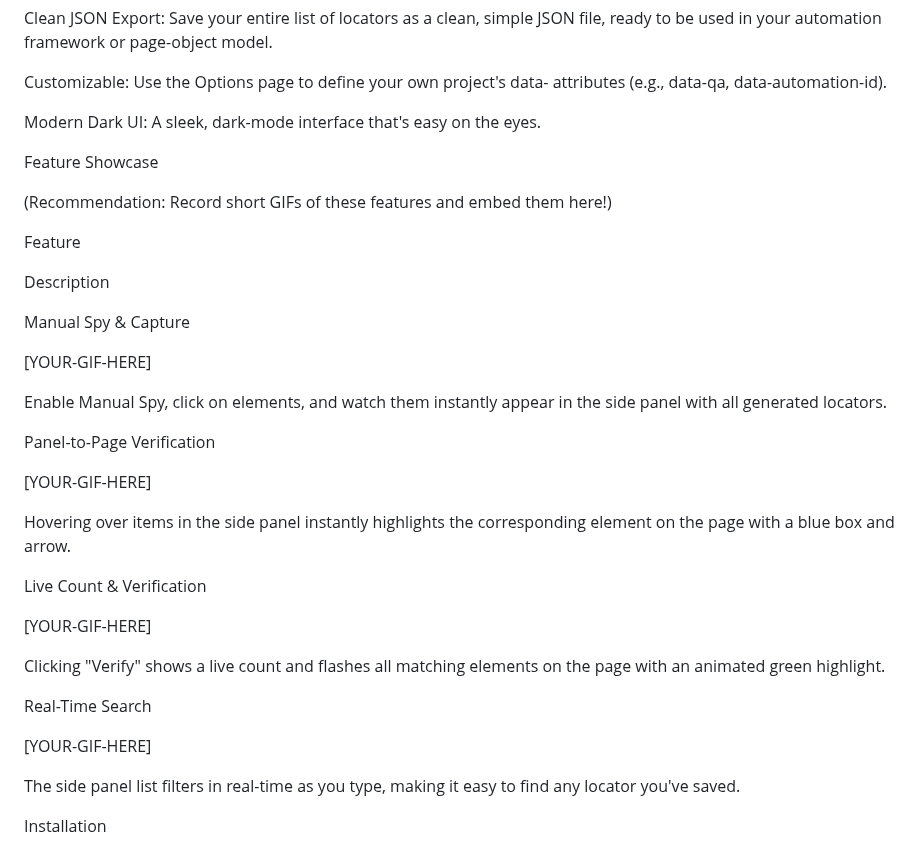
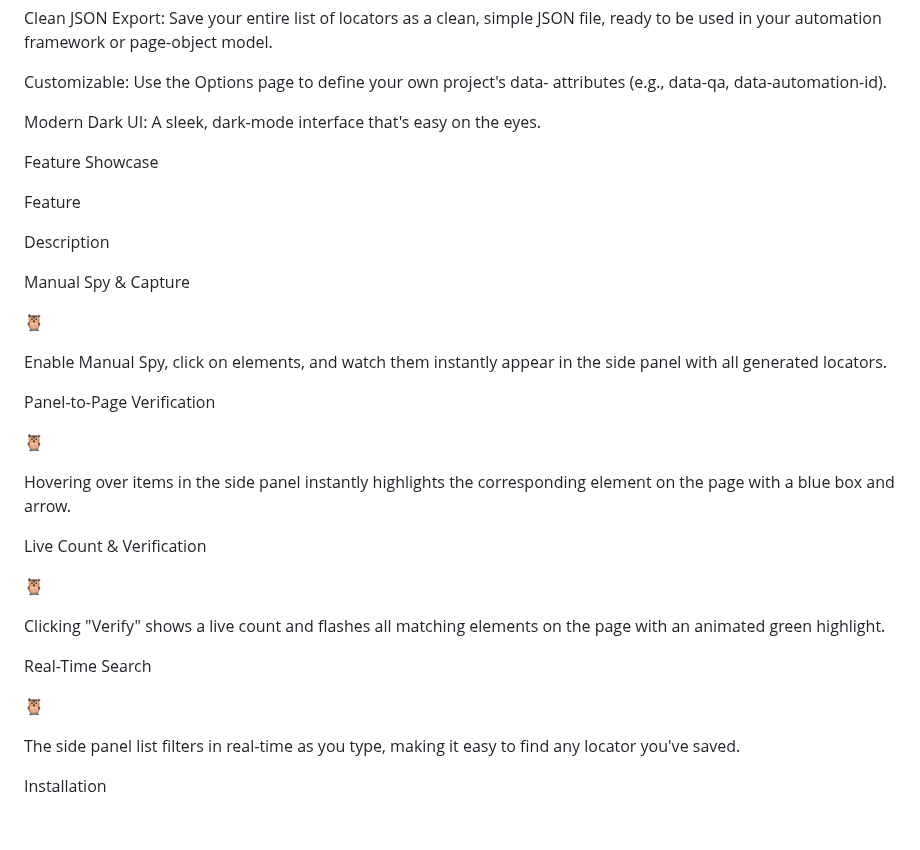
Before and after one commit to gsmisra/soft-play, a Markdown page: README.md, the part around the change. Drawn GitHub-style; blank space fills up the shorter version.

Commit message:
Update README to remove GIF recommendation
Removed recommendation for GIFs in feature showcase section.

```diff
--- a/README.md
+++ b/README.md
@@ -38,15 +38,13 @@ Modern Dark UI: A sleek, dark-mode interface that's easy on the eyes.
 
 Feature Showcase
 
-(Recommendation: Record short GIFs of these features and embed them here!)
-
 Feature
 
 Description
 
 Manual Spy & Capture
 
-[YOUR-GIF-HERE]
+🦉
 
 
 
@@ -54,7 +52,7 @@ Manual Spy & Capture
 
 Panel-to-Page Verification
 
-[YOUR-GIF-HERE]
+🦉
 
 
 
@@ -62,7 +60,7 @@ Panel-to-Page Verification
 
 Live Count & Verification
 
-[YOUR-GIF-HERE]
+🦉
 
 
 
@@ -70,7 +68,7 @@ Live Count & Verification
 
 Real-Time Search
 
-[YOUR-GIF-HERE]
+🦉
 
 
 
```
